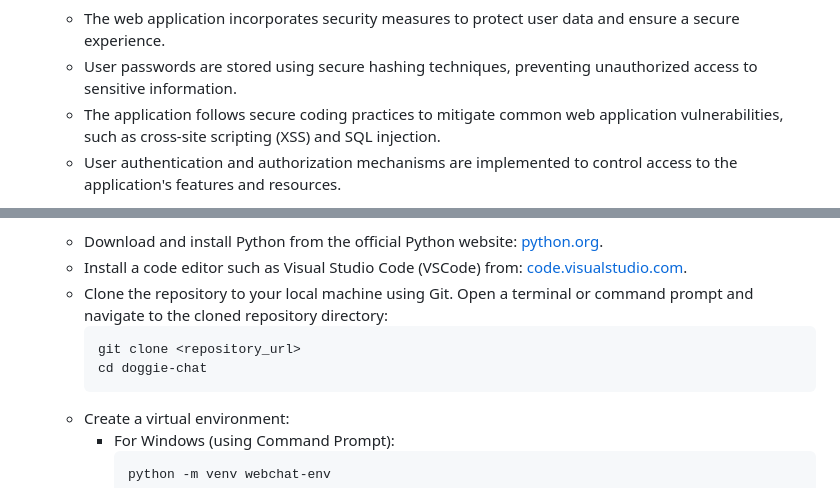
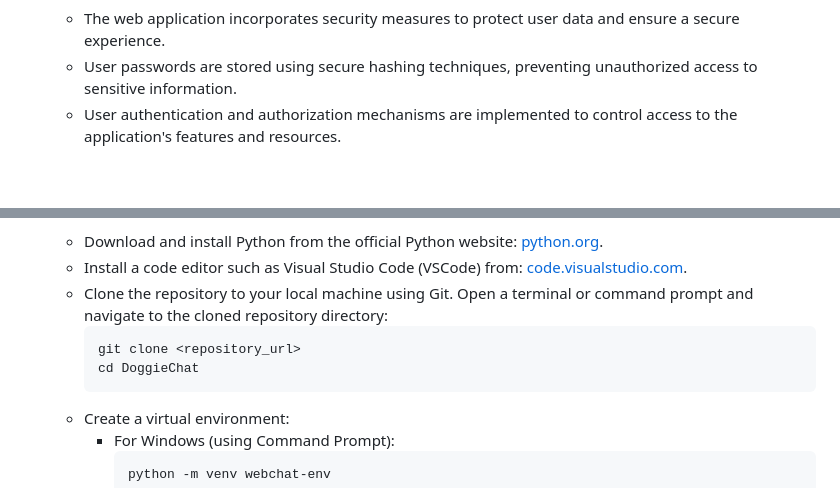
Before and after one commit to Doggie-Chat/DoggieChat, a Markdown page: README.md, 2 parts joined by grey strips. Drawn GitHub-style; blank space fills up the shorter version.

````diff
--- a/README.md
+++ b/README.md
@@ -74,7 +90,6 @@ The Doggie Chat web application follows a client-server architecture, with a sim
 5. **Security**:
    - The web application incorporates security measures to protect user data and ensure a secure experience.
    - User passwords are stored using secure hashing techniques, preventing unauthorized access to sensitive information.
-   - The application follows secure coding practices to mitigate common web application vulnerabilities, such as cross-site scripting (XSS) and SQL injection.
    - User authentication and authorization mechanisms are implemented to control access to the application's features and resources.
 
 The Doggie Chat web application architecture provides a simple and efficient platform for users to chat with AI puppies. It leverages client-side technologies like HTML, CSS, AJAX, jQuery, and Bootstrap, along with server-side technologies and database management, to deliver a seamless and engaging user experience.
@@ -90,7 +105,7 @@ To launch the Doggie Chat web application locally, follow these steps:
    - Clone the repository to your local machine using Git. Open a terminal or command prompt and navigate to the cloned repository directory:
      ```
      git clone <repository_url>
-     cd doggie-chat
+     cd DoggieChat
      ```
    - Create a virtual environment:
      - For Windows (using Command Prompt):
````
Also changed, not shown: other parts of README.md (+38 -9 lines).
